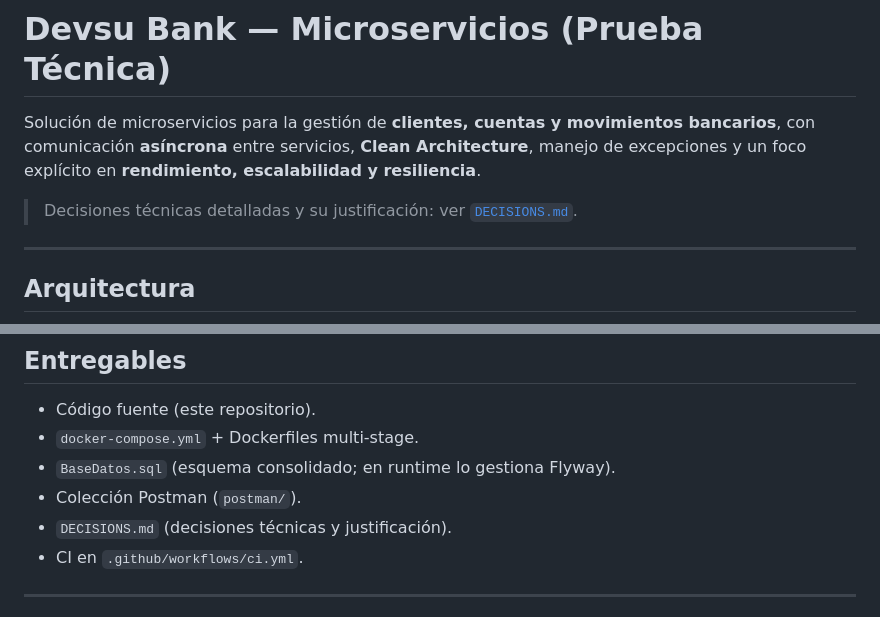
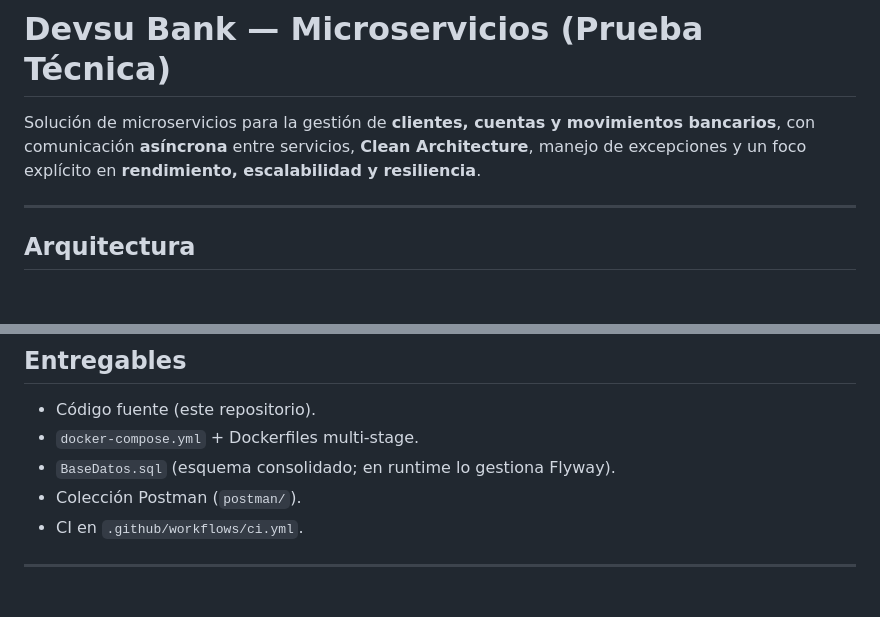
Before and after one commit to RDuuke/Devsu_LLC, a Markdown page: README.md, 2 parts joined by grey strips. Rendered like a GitHub page; blank space fills up the shorter version.

Commit message:
docs: quitar referencias a DECISIONS.md del README

```diff
--- a/README.md
+++ b/README.md
@@ -4,8 +4,6 @@ Solución de microservicios para la gestión de **clientes, cuentas y movimiento
 bancarios**, con comunicación **asíncrona** entre servicios, **Clean Architecture**,
 manejo de excepciones y un foco explícito en **rendimiento, escalabilidad y
 resiliencia**.
-
-> Decisiones técnicas detalladas y su justificación: ver [`DECISIONS.md`](./DECISIONS.md).
 
 ---
 
@@ -324,7 +322,6 @@ curl "http://localhost:8082/reportes?cliente=1&fechaInicio=2000-01-01&fechaFin=2
 - `docker-compose.yml` + Dockerfiles multi-stage.
 - `BaseDatos.sql` (esquema consolidado; en runtime lo gestiona Flyway).
 - Colección Postman (`postman/`).
-- `DECISIONS.md` (decisiones técnicas y justificación).
 - CI en `.github/workflows/ci.yml`.
 
 ---
```
